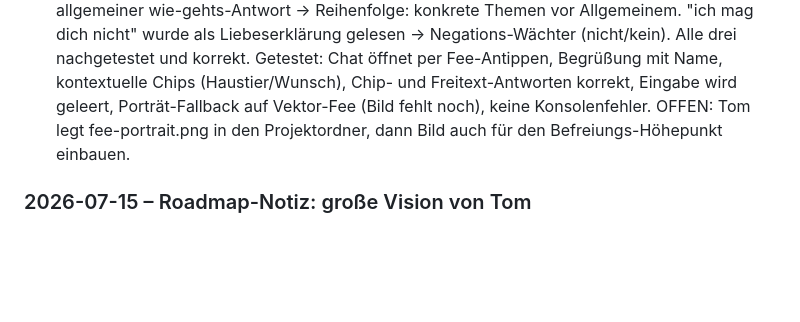
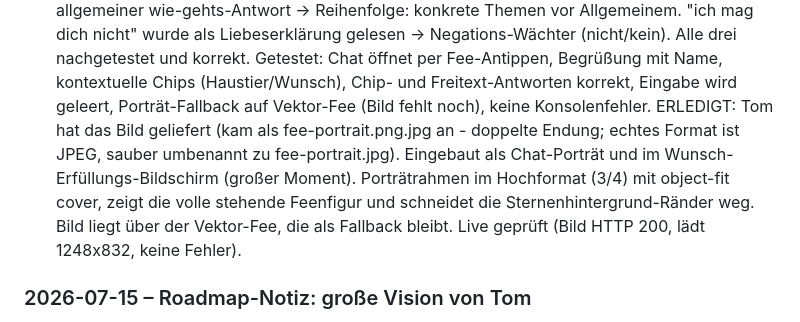
Before and after one commit to tomschoenknecht/zauberreise, a Markdown page: ENTWICKLUNGSLOG.md, the part around the change. Drawn GitHub-style; blank space fills up the shorter version.

Commit message:
Log: Fee-Portraet eingebaut und live bestaetigt

```diff
--- a/ENTWICKLUNGSLOG.md
+++ b/ENTWICKLUNGSLOG.md
@@ -439,8 +439,12 @@ chatten. Zwei ehrliche Weichenstellungen mit Tom geklärt (AskUserQuestion):
 Getestet: Chat öffnet per Fee-Antippen, Begrüßung mit Name, kontextuelle Chips
 (Haustier/Wunsch), Chip- und Freitext-Antworten korrekt, Eingabe wird geleert,
 Porträt-Fallback auf Vektor-Fee (Bild fehlt noch), keine Konsolenfehler.
-OFFEN: Tom legt fee-portrait.png in den Projektordner, dann Bild auch für den
-Befreiungs-Höhepunkt einbauen.
+ERLEDIGT: Tom hat das Bild geliefert (kam als fee-portrait.png.jpg an - doppelte
+Endung; echtes Format ist JPEG, sauber umbenannt zu fee-portrait.jpg). Eingebaut
+als Chat-Porträt und im Wunsch-Erfüllungs-Bildschirm (großer Moment). Porträtrahmen
+im Hochformat (3/4) mit object-fit cover, zeigt die volle stehende Feenfigur und
+schneidet die Sternenhintergrund-Ränder weg. Bild liegt über der Vektor-Fee, die
+als Fallback bleibt. Live geprüft (Bild HTTP 200, lädt 1248x832, keine Fehler).
 
 ### 2026-07-15 – Roadmap-Notiz: große Vision von Tom
 Tom hat den Fahrplan für die kommenden Wochen skizziert (noch nicht gebaut,
```
